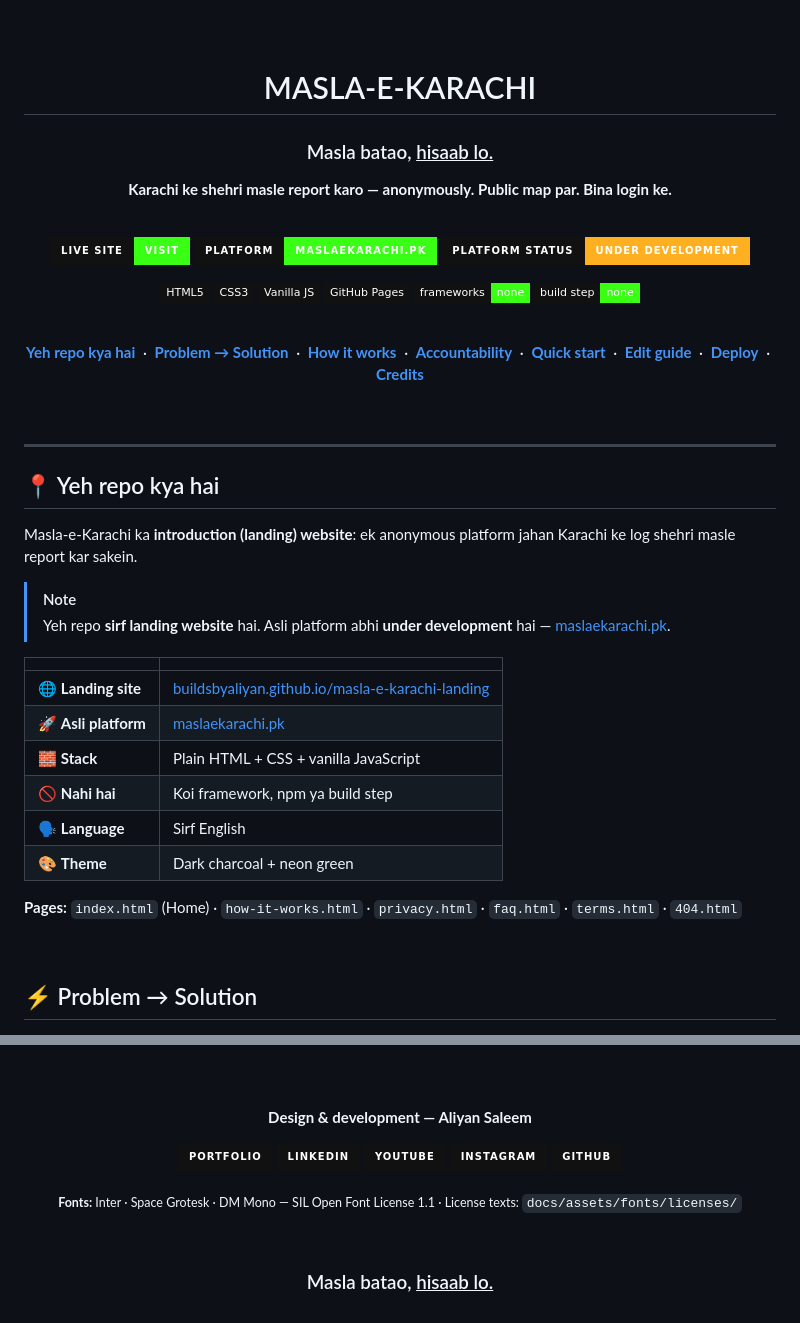
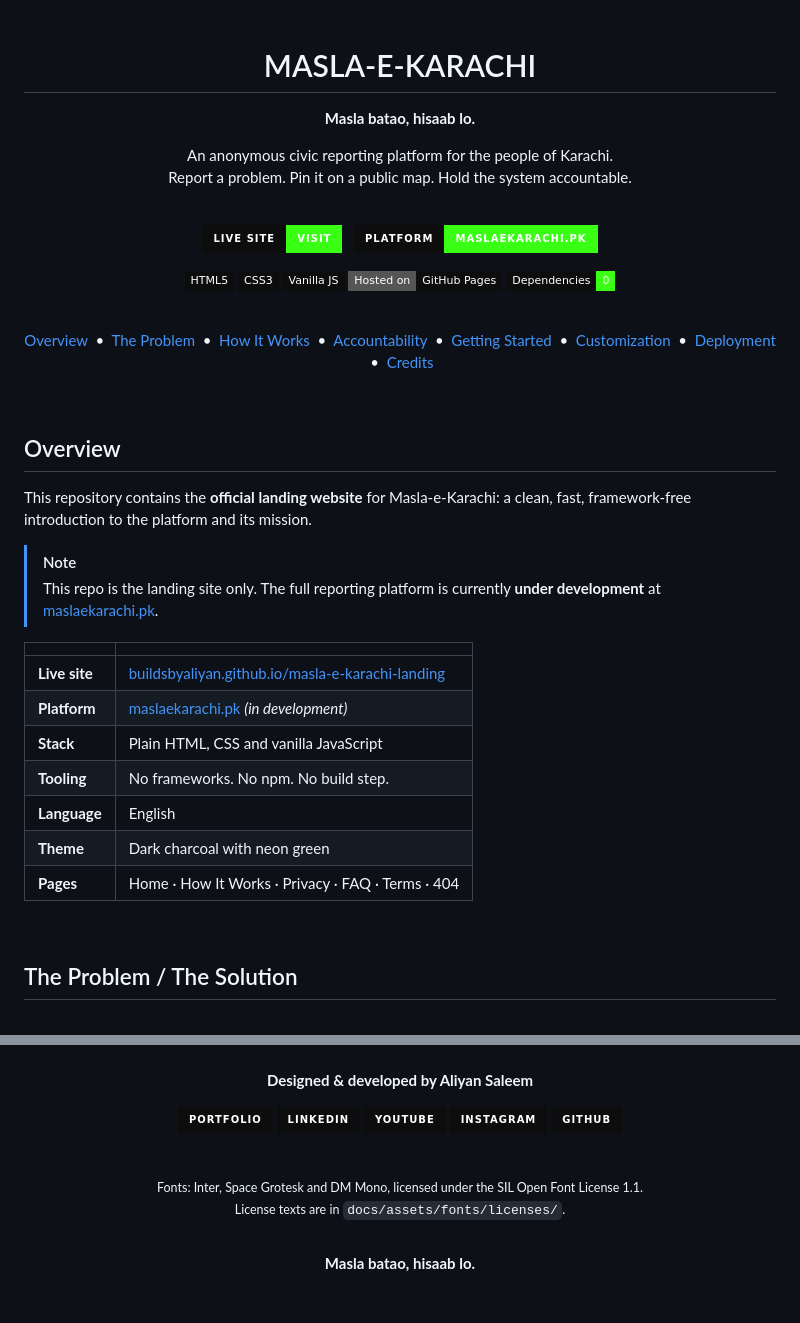
Before and after one commit to BuildsByAliyan/masla-e-karachi-landing, a Markdown page: README.md, 2 parts joined by grey strips. Rendered like a GitHub page; badges without logos.

```diff
--- a/README.md
+++ b/README.md
@@ -4,61 +4,60 @@
 
-<br><br>
+<br>
+<br>
 
 # MASLA-E-KARACHI
-### Masla batao, <ins>hisaab lo.</ins>
 
-**Karachi ke shehri masle report karo — anonymously. Public map par. Bina login ke.**
+**Masla batao, hisaab lo.**
+
+An anonymous civic reporting platform for the people of Karachi.<br>
+Report a problem. Pin it on a public map. Hold the system accountable.
 
 <br>
 
-[![Live Site](https://img.shields.io/badge/LIVE_SITE-visit-39FF14?style=for-the-badge&labelColor=111111)](https://buildsbyaliyan.github.io/masla-e-karachi-landing/)
-[![Platform](https://img.shields.io/badge/PLATFORM-maslaekarachi.pk-39FF14?style=for-the-badge&labelColor=111111)](https://maslaekarachi.pk)
-[![Status](https://img.shields.io/badge/PLATFORM_STATUS-under_development-FFB020?style=for-the-badge&labelColor=111111)](#-yeh-repo-kya-hai)
+[![Live Site](https://img.shields.io/badge/Live_Site-Visit-39FF14?style=for-the-badge&labelColor=0d0d0d)](https://buildsbyaliyan.github.io/masla-e-karachi-landing/)
+&nbsp;
+[![Platform](https://img.shields.io/badge/Platform-maslaekarachi.pk-39FF14?style=for-the-badge&labelColor=0d0d0d)](https://maslaekarachi.pk)
 
-![HTML](https://img.shields.io/badge/HTML5-111111?style=flat-square&logo=html5&logoColor=39FF14)
-![CSS](https://img.shields.io/badge/CSS3-111111?style=flat-square&logo=css3&logoColor=39FF14)
-![JavaScript](https://img.shields.io/badge/Vanilla_JS-111111?style=flat-square&logo=javascript&logoColor=39FF14)
-![GitHub Pages](https://img.shields.io/badge/GitHub_Pages-111111?style=flat-square&logo=github&logoColor=39FF14)
-![No Framework](https://img.shields.io/badge/frameworks-none-111111?style=flat-square&labelColor=111111&color=39FF14)
-![No Build](https://img.shields.io/badge/build_step-none-111111?style=flat-square&labelColor=111111&color=39FF14)
+![HTML5](https://img.shields.io/badge/HTML5-0d0d0d?style=flat-square&logo=html5&logoColor=39FF14)
+![CSS3](https://img.shields.io/badge/CSS3-0d0d0d?style=flat-square&logo=css3&logoColor=39FF14)
+![JavaScript](https://img.shields.io/badge/Vanilla_JS-0d0d0d?style=flat-square&logo=javascript&logoColor=39FF14)
+![GitHub Pages](https://img.shields.io/badge/Hosted_on-GitHub_Pages-0d0d0d?style=flat-square&logo=github&logoColor=39FF14)
+![Zero Dependencies](https://img.shields.io/badge/Dependencies-0-0d0d0d?style=flat-square&labelColor=0d0d0d&color=39FF14)
 
 <br>
 
-[**Yeh repo kya hai**](#-yeh-repo-kya-hai) &nbsp;·&nbsp;
-[**Problem → Solution**](#-problem--solution) &nbsp;·&nbsp;
-[**How it works**](#-how-it-works) &nbsp;·&nbsp;
-[**Accountability**](#-built-for-accountability) &nbsp;·&nbsp;
-[**Quick start**](#-quick-start) &nbsp;·&nbsp;
-[**Edit guide**](#-kaise-edit-karein) &nbsp;·&nbsp;
-[**Deploy**](#-deploy-github-pages) &nbsp;·&nbsp;
-[**Credits**](#-credits)
+[Overview](#overview) &nbsp;•&nbsp;
+[The Problem](#the-problem--the-solution) &nbsp;•&nbsp;
+[How It Works](#how-it-works) &nbsp;•&nbsp;
+[Accountability](#built-for-accountability) &nbsp;•&nbsp;
+[Getting Started](#getting-started) &nbsp;•&nbsp;
+[Customization](#customization) &nbsp;•&nbsp;
+[Deployment](#deployment) &nbsp;•&nbsp;
+[Credits](#credits)
 
 </div>
 
 <br>
 
----
+## Overview
 
-## 📍 Yeh repo kya hai
-
-Masla-e-Karachi ka **introduction (landing) website**: ek anonymous platform jahan Karachi ke log shehri masle report kar sakein.
+This repository contains the **official landing website** for Masla-e-Karachi: a clean, fast, framework-free introduction to the platform and its mission.
 
 > [!NOTE]
-> Yeh repo **sirf landing website** hai. Asli platform abhi **under development** hai — [maslaekarachi.pk](https://maslaekarachi.pk).
+> This repo is the landing site only. The full reporting platform is currently **under development** at [maslaekarachi.pk](https://maslaekarachi.pk).
 
-| | |
+|  |  |
 | :-- | :-- |
-| 🌐 **Landing site** | [buildsbyaliyan.github.io/masla-e-karachi-landing](https://buildsbyaliyan.github.io/masla-e-karachi-landing/) |
-| 🚀 **Asli platform** | [maslaekarachi.pk](https://maslaekarachi.pk) |
-| 🧱 **Stack** | Plain HTML + CSS + vanilla JavaScript |
-| 🚫 **Nahi hai** | Koi framework, npm ya build step |
-| 🗣️ **Language** | Sirf English |
-| 🎨 **Theme** | Dark charcoal + neon green |
-
-**Pages:** `index.html` (Home) · `how-it-works.html` · `privacy.html` · `faq.html` · `terms.html` · `404.html`
+| **Live site** | [buildsbyaliyan.github.io/masla-e-karachi-landing](https://buildsbyaliyan.github.io/masla-e-karachi-landing/) |
+| **Platform** | [maslaekarachi.pk](https://maslaekarachi.pk) *(in development)* |
+| **Stack** | Plain HTML, CSS and vanilla JavaScript |
+| **Tooling** | No frameworks. No npm. No build step. |
+| **Language** | English |
+| **Theme** | Dark charcoal with neon green |
+| **Pages** | Home · How It Works · Privacy · FAQ · Terms · 404 |
 
 <br>
 
-## ⚡ Problem → Solution
+## The Problem / The Solution
 
 <div align="center">
@@ -228,18 +225,21 @@ Purane link ki jagah naya link in files mein badlo:
 
-<br><br>
+<br>
+<br>
 
-**Design & development — Aliyan Saleem**
+**Designed & developed by Aliyan Saleem**
 
-[![Portfolio](https://img.shields.io/badge/Portfolio-111111?style=for-the-badge&logo=vercel&logoColor=39FF14)](https://portfolio-aliyan-saleem.vercel.app)
-[![LinkedIn](https://img.shields.io/badge/LinkedIn-111111?style=for-the-badge&logo=linkedin&logoColor=39FF14)](https://www.linkedin.com/in/aliyan-saleem-02a596378/)
-[![YouTube](https://img.shields.io/badge/YouTube-111111?style=for-the-badge&logo=youtube&logoColor=39FF14)](https://www.youtube.com/@apexmotive.official)
-[![Instagram](https://img.shields.io/badge/Instagram-111111?style=for-the-badge&logo=instagram&logoColor=39FF14)](https://www.instagram.com/creativestudi0.pk_/)
-[![GitHub](https://img.shields.io/badge/GitHub-111111?style=for-the-badge&logo=github&logoColor=39FF14)](https://github.com/BuildsByAliyan)
-
-<sub>**Fonts:** Inter · Space Grotesk · DM Mono — SIL Open Font License 1.1 · License texts: <code>docs/assets/fonts/licenses/</code></sub>
+[![Portfolio](https://img.shields.io/badge/Portfolio-0d0d0d?style=for-the-badge&logo=vercel&logoColor=39FF14)](https://portfolio-aliyan-saleem.vercel.app)
+[![LinkedIn](https://img.shields.io/badge/LinkedIn-0d0d0d?style=for-the-badge&logo=linkedin&logoColor=39FF14)](https://www.linkedin.com/in/aliyan-saleem-02a596378/)
+[![YouTube](https://img.shields.io/badge/YouTube-0d0d0d?style=for-the-badge&logo=youtube&logoColor=39FF14)](https://www.youtube.com/@apexmotive.official)
+[![Instagram](https://img.shields.io/badge/Instagram-0d0d0d?style=for-the-badge&logo=instagram&logoColor=39FF14)](https://www.instagram.com/creativestudi0.pk_/)
+[![GitHub](https://img.shields.io/badge/GitHub-0d0d0d?style=for-the-badge&logo=github&logoColor=39FF14)](https://github.com/BuildsByAliyan)
 
 <br>
 
-### Masla batao, <ins>hisaab lo.</ins>
+<sub>Fonts: Inter, Space Grotesk and DM Mono, licensed under the SIL Open Font License 1.1.<br>License texts are in <code>docs/assets/fonts/licenses/</code>.</sub>
+
+<br>
+
+**Masla batao, hisaab lo.**
 
 </div>
```
Also changed, not shown: other parts of README.md (+73 -75 lines).
